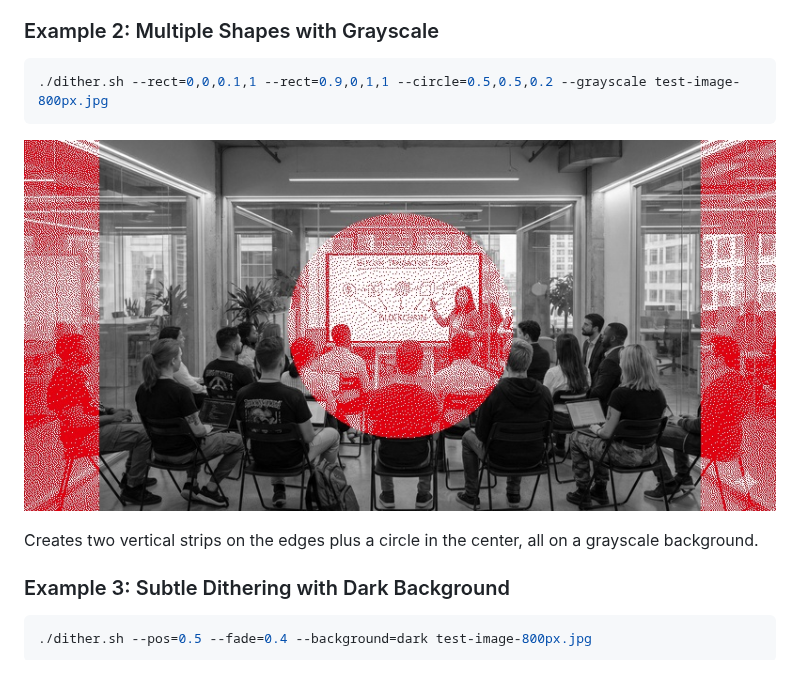
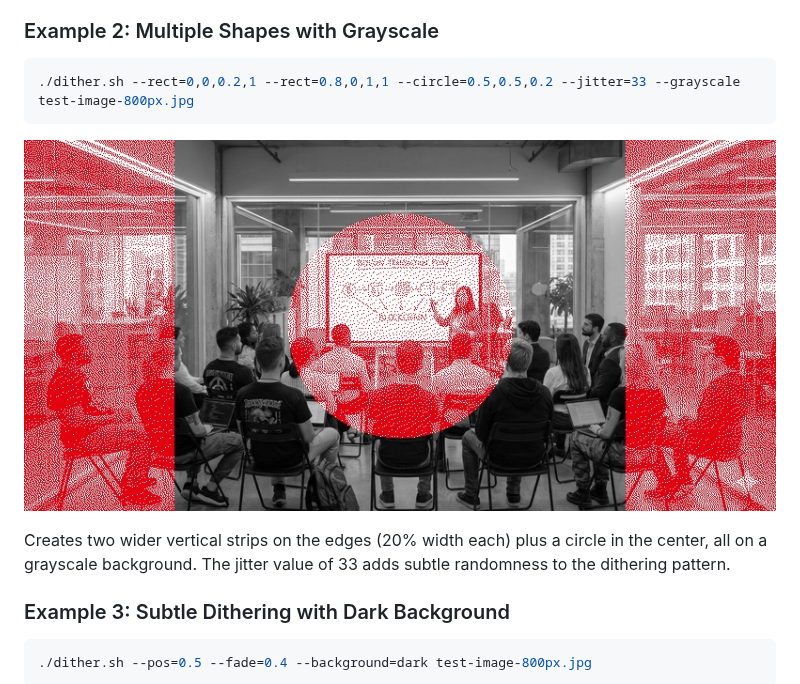
Before and after one commit to bitcoinaustria/btcat-image-filter, a Markdown page: README.md, the part around the change. Drawn GitHub-style; pictures changed too: example-shapes.jpg.

Commit message:
docs: Update Example 2 with wider rectangles and jitter
- Change vertical strips from 0.1 to 0.2 width on each side
- Add jitter value of 33 for subtle randomness
- Update example-shapes.jpg with new parameters
- Enhance description to mention 20% width and jitter effect

````diff
--- a/README.md
+++ b/README.md
@@ -34,12 +34,12 @@ The entire image is converted to grayscale, then the right 33% is dithered in Au
 ### Example 2: Multiple Shapes with Grayscale
 
 ```bash
-./dither.sh --rect=0,0,0.1,1 --rect=0.9,0,1,1 --circle=0.5,0.5,0.2 --grayscale test-image-800px.jpg
+./dither.sh --rect=0,0,0.2,1 --rect=0.8,0,1,1 --circle=0.5,0.5,0.2 --jitter=33 --grayscale test-image-800px.jpg
 ```
 
 ![Shapes Example](example-shapes.jpg)
 
-Creates two vertical strips on the edges plus a circle in the center, all on a grayscale background.
+Creates two wider vertical strips on the edges (20% width each) plus a circle in the center, all on a grayscale background. The jitter value of 33 adds subtle randomness to the dithering pattern.
 
 ### Example 3: Subtle Dithering with Dark Background
 
````
